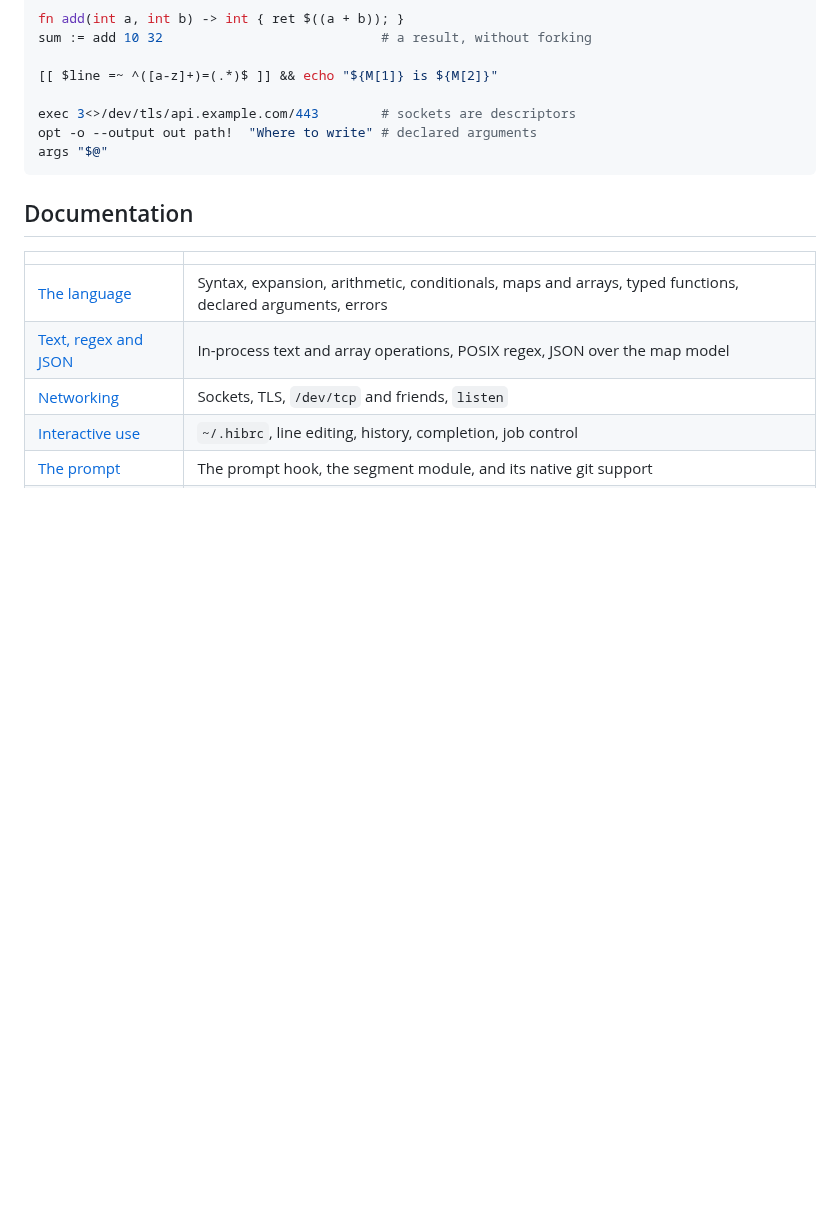
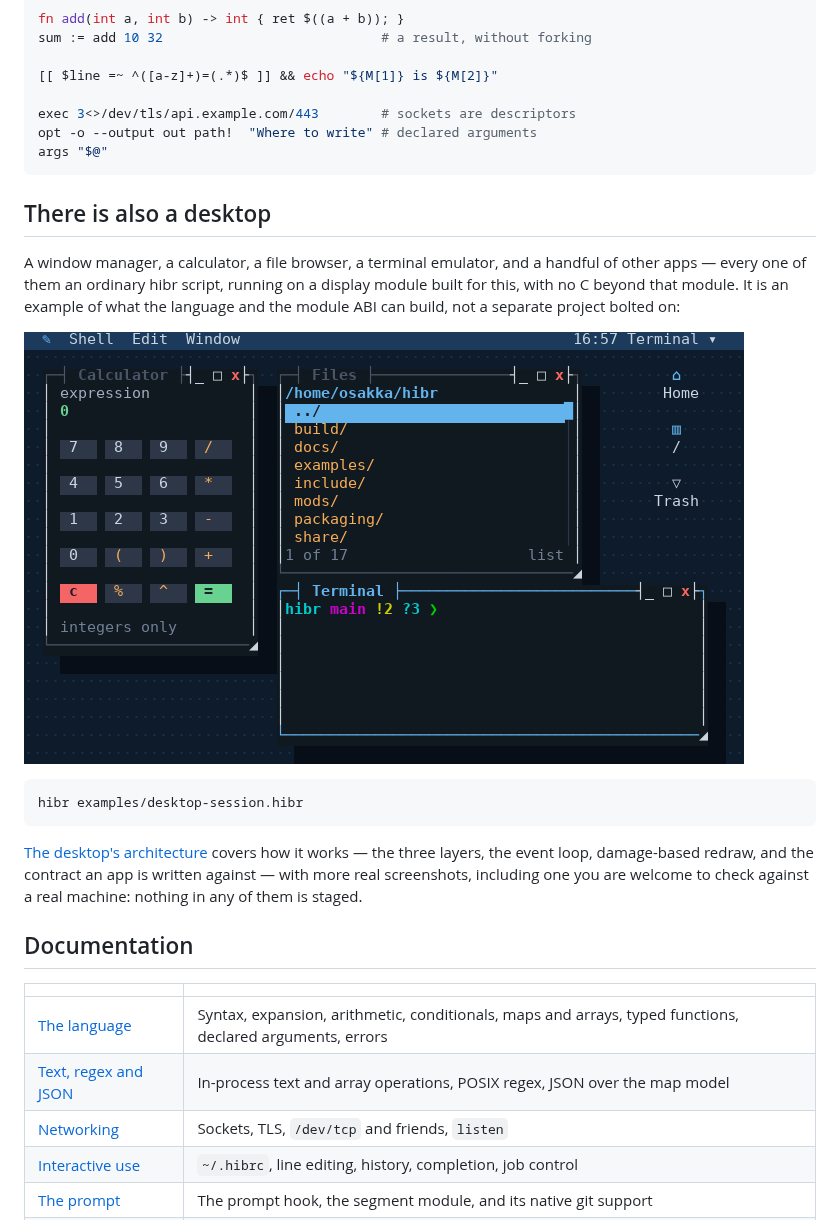
Before and after one commit to osakka/hibr, a Markdown page: README.md, the part around the change. Rendered like a GitHub page; pictures changed too: docs/img/desktop-apps.png (added); blank space fills up the shorter version.

````diff
--- a/README.md
+++ b/README.md
@@ -96,6 +96,26 @@ opt -o --output out path!  "Where to write" # declared arguments
 args "$@"
 ```
 
+## There is also a desktop
+
+A window manager, a calculator, a file browser, a terminal emulator, and a
+handful of other apps — every one of them an ordinary hibr script, running
+on a display module built for this, with no C beyond that module. It is an
+example of what the language and the module ABI can build, not a separate
+project bolted on:
+
+![Three real windows open on the hibr desktop: a calculator, the file browser, and a terminal running a nested hibr shell with its own real prompt](docs/img/desktop-apps.png)
+
+```
+hibr examples/desktop-session.hibr
+```
+
+[The desktop's architecture](docs/desktop-architecture.md) covers how it
+works — the three layers, the event loop, damage-based redraw, and the
+contract an app is written against — with more real screenshots, including
+one you are welcome to check against a real machine: nothing in any of them
+is staged.
+
 ## Documentation
 
 | | |
````
Also changed, not shown: docs/README.md (+1 -0 lines), docs/desktop-architecture.md (added, +154 -0 lines), tools/README.md (added, +29 -0 lines), docs/img/desktop-context.png (added), docs/img/desktop-empty.png (added), docs/img/desktop-menu.png (added), docs/img/desktop-settings.png (added), docs/img/desktop-tasks.png (added), 1 other file.
